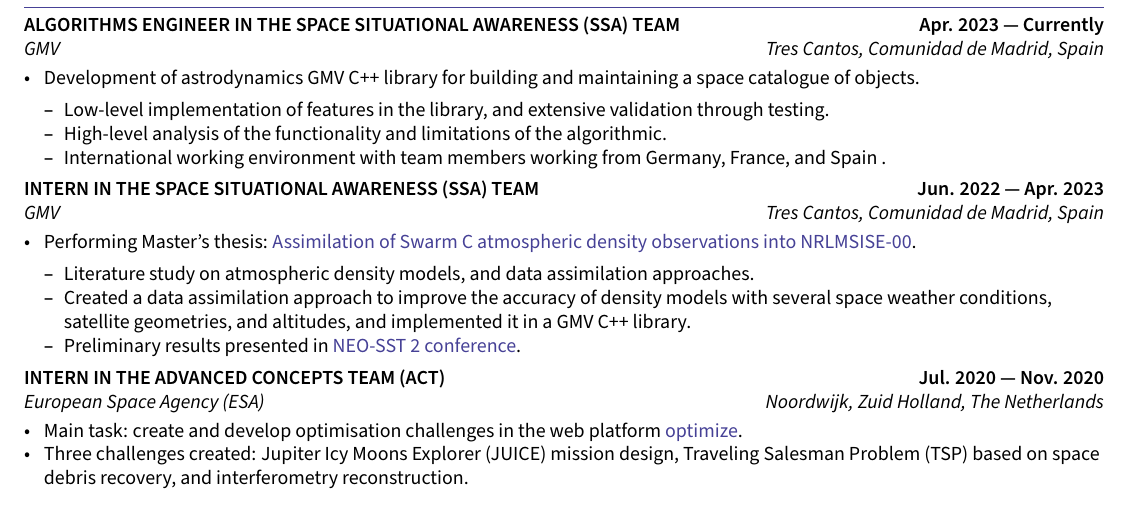
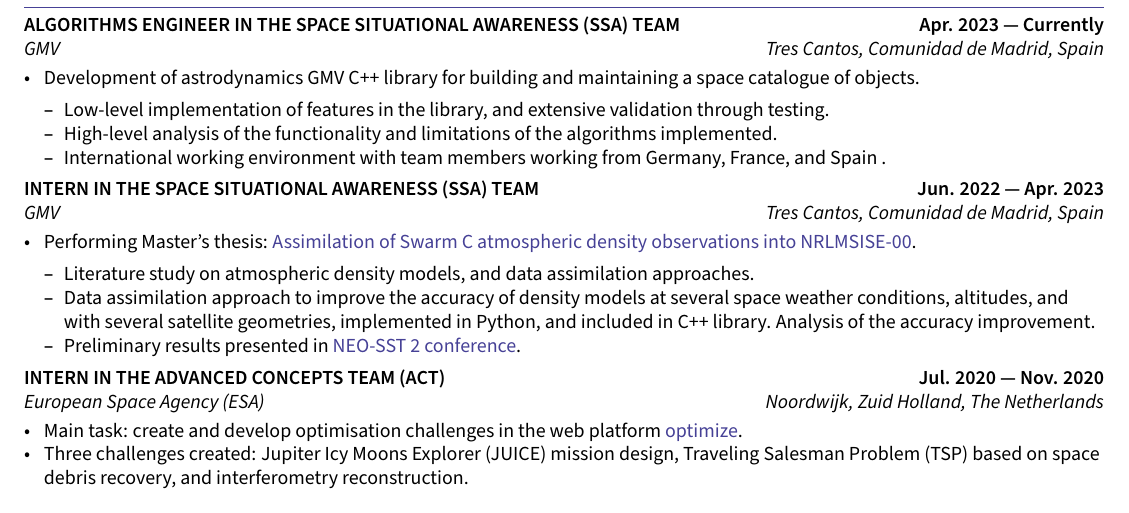
Before and after one commit to callejon97/callejon97.github.io, a LaTeX CV (resume.tex, which reads sections/experience.tex): part of the page, cut so that both start at the same text. Compiled offline with pdfLaTeX; a LaTeX package or settings file that is missing is left out.

Commit message:
Improved syntax

```diff
--- a/resume.tex
+++ b/resume.tex
@@ -19,7 +19,7 @@
 %====================
 \def\name{Miguel Callej\'on Cantero } % Name Here
 \def\phone{(+34) 680 98 41 37}
-\def\city{Valladolid, Castilla y León, Spain}
+\def\city{Madrid, Comunidad de Madrid, Spain}
 \def\email{m.callejon@outlook.com}
 \def\LinkedIn{mcallejon} % linkedin.com/in/______
 \def\github{callejon97} % github username
--- a/sections/experience.tex
+++ b/sections/experience.tex
@@ -11,7 +11,7 @@
 \item Development of astrodynamics GMV C++ library for building and maintaining a space catalogue of objects.
 \begin{zitemize}
     \item Low-level implementation of features in the library, and extensive validation through testing.
-    \item High-level analysis of the functionality and limitations of the algorithmic.
+    \item High-level analysis of the functionality and limitations of the algorithms implemented.
     \item International working environment with team members working from Germany, France, and Spain .
 \end{zitemize}
 \end{zitemize}
@@ -24,7 +24,7 @@
 \item Performing Master's thesis: \href{https://repository.tudelft.nl/islandora/object/uuid:f472201e-0e32-4b9e-8aa3-04521908396a}{Assimilation of Swarm C atmospheric density observations into NRLMSISE-00}.
 \begin{zitemize}
     \item Literature study on atmospheric density models, and data assimilation approaches.
-    \item Created a data assimilation approach to improve the accuracy of density models with several space weather conditions, satellite geometries, and altitudes, and implemented it in a GMV C++ library.
+    \item Data assimilation approach to improve the accuracy of density models at several space weather conditions, altitudes, and with several satellite geometries, implemented in Python, and included in C++ library. Analysis of the accuracy improvement.
     \item Preliminary results presented in \href{https://conference.sdo.esoc.esa.int/proceedings/neosst2/paper/90/NEOSST2-paper90.pdf}{NEO-SST 2 conference}.
 \end{zitemize}
 \end{zitemize}
```
